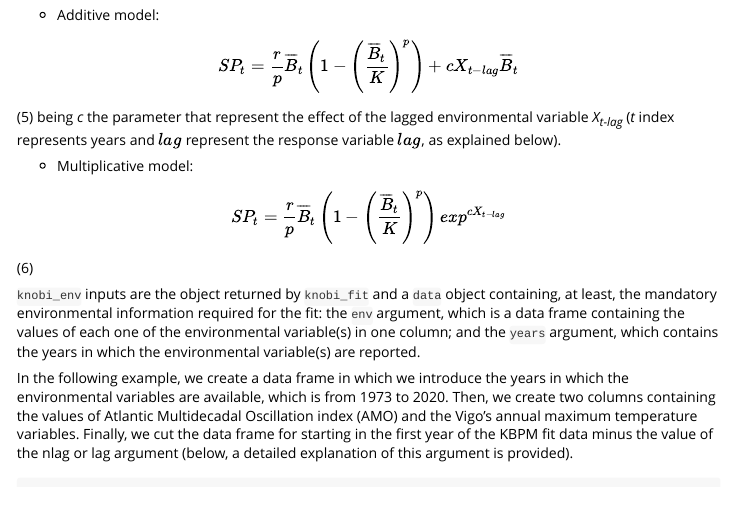
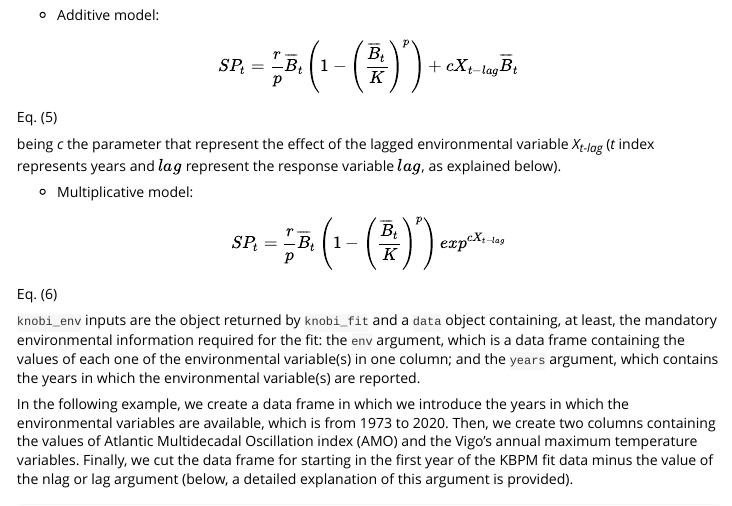
Before and after one commit to anxopaz/knobi, an R Markdown document (vignettes/knobi.Rmd): the page in a window 1100 px wide, from 10460 px down. Rendered offline with R 4.5, knitr and Pandoc, with nearby package versions.

Commit message:
help update

```diff
--- a/vignettes/knobi.Rmd
+++ b/vignettes/knobi.Rmd
@@ -176,12 +176,13 @@ In step (3) environmental covariables can be included as additive and multiplica
 
 * Additive model:
 
-$$SP_{t}= \frac{r}{p}\overline{B}_{t}\left(1-\left( \frac{\overline{B}_{t}}{K}\right) ^{p}\right) + cX_{t-lag}\overline{B}_{t}$$ (5)
+$$SP_{t}= \frac{r}{p}\overline{B}_{t}\left(1-\left( \frac{\overline{B}_{t}}{K}\right) ^{p}\right) + cX_{t-lag}\overline{B}_{t}$$ Eq. (5)
+
 being *c* the parameter that represent the effect of the lagged environmental variable *X<sub>t-lag</sub>* (*t* index represents years and $lag$ represent the response variable $lag$, as explained below).
 
 * Multiplicative model:
 
-$$SP_{t}= \frac{r}{p}\overline{B}_{t}\left(1-\left( \frac{\overline{B}_{t}}{K}\right) ^{p}\right)exp^{cX_{t-lag}}$$ (6)
+$$SP_{t}= \frac{r}{p}\overline{B}_{t}\left(1-\left( \frac{\overline{B}_{t}}{K}\right) ^{p}\right)exp^{cX_{t-lag}}$$ Eq. (6)
 
 
 `knobi_env` inputs are the object returned by `knobi_fit` and a `data` object containing, at least, the mandatory environmental information required for the fit: the `env` argument, which is a data frame containing the values of each one of the environmental variable(s) in one column; and the `years` argument, which contains the years in which the environmental variable(s) are reported.
```
